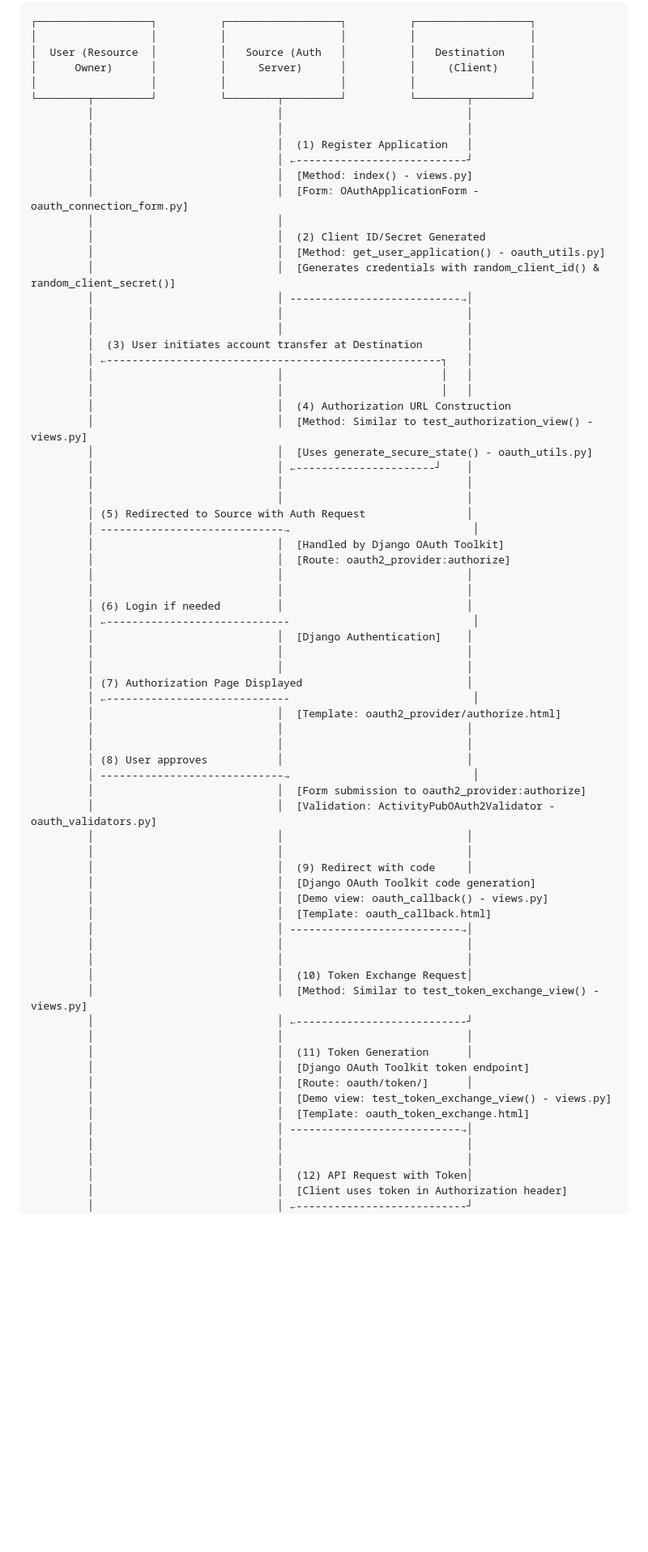
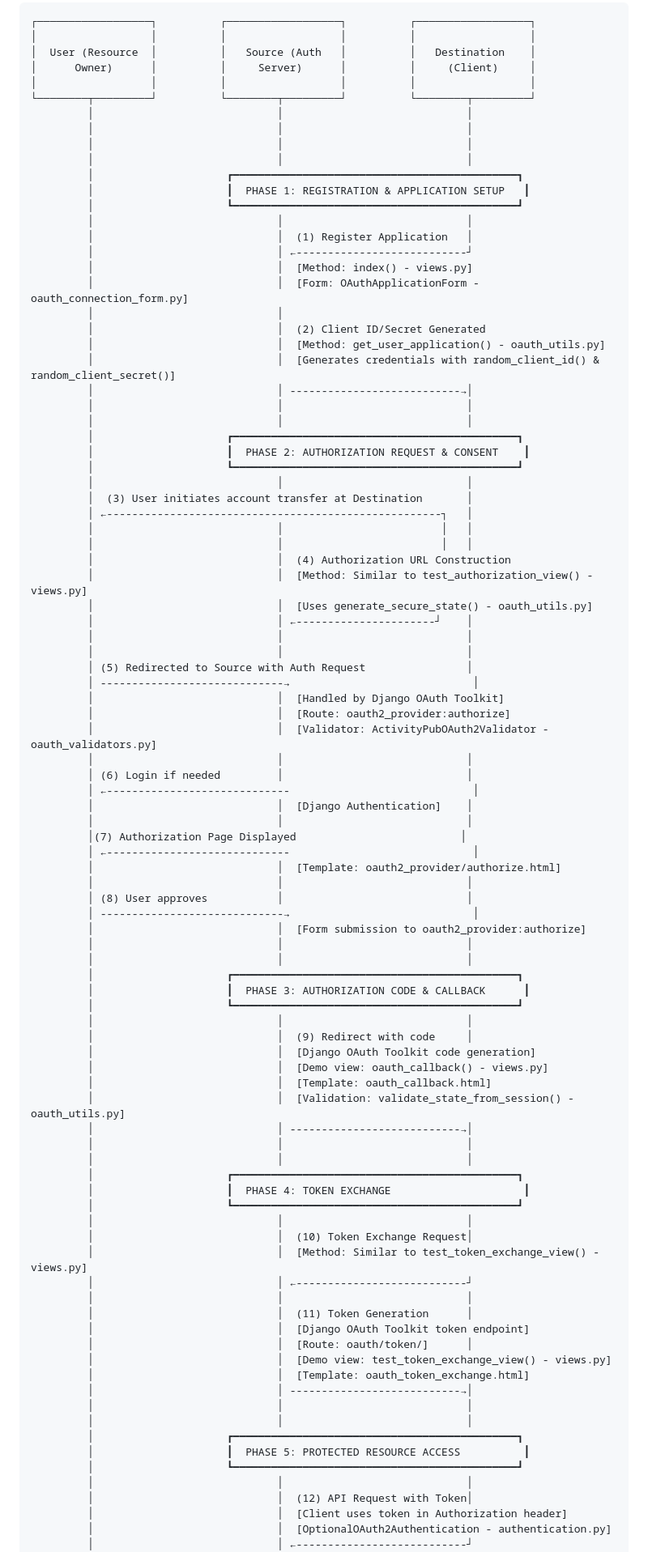
Before and after one commit to dtinit/activity-pub-testbed, a Markdown page: docs/oauth/overview.md, the part around the change printed below. Shown: that part at 81% size. Rendered like a GitHub page; blank space fills up the shorter version.

```diff
--- a/docs/oauth/overview.md
+++ b/docs/oauth/overview.md
@@ -128,6 +165,12 @@ The LOLA specification ([ActivityPub Data Portability](https://swicg.github.io/a
 │                  │          │                  │          │                  │
 └────────┬─────────┘          └────────┬─────────┘          └────────┬─────────┘
          │                             │                             │
+         │                             │                             │
+         │                             │                             │
+         │                             │                             │
+         │                     ┏━━━━━━━━━━━━━━━━━━━━━━━━━━━━━━━━━━━━━━━━━━━━━┓
+         │                     ┃  PHASE 1: REGISTRATION & APPLICATION SETUP   ┃
+         │                     ┗━━━━━━━━━━━━━━━━━━━━━━━━━━━━━━━━━━━━━━━━━━━━━┛
          │                             │                             │
          │                             │  (1) Register Application   │
          │                             │ ←---------------------------┘
@@ -139,6 +182,10 @@ The LOLA specification ([ActivityPub Data Portability](https://swicg.github.io/a
          │                             │  [Generates credentials with random_client_id() & random_client_secret()]
          │                             │ ---------------------------→│
          │                             │                             │
+         │                             │                             │
+         │                     ┏━━━━━━━━━━━━━━━━━━━━━━━━━━━━━━━━━━━━━━━━━━━━━┓
+         │                     ┃  PHASE 2: AUTHORIZATION REQUEST & CONSENT    ┃
+         │                     ┗━━━━━━━━━━━━━━━━━━━━━━━━━━━━━━━━━━━━━━━━━━━━━┛
          │                             │                             │
          │  (3) User initiates account transfer at Destination       │
          │ ←-----------------------------------------------------┐   │
@@ -154,30 +201,36 @@ The LOLA specification ([ActivityPub Data Portability](https://swicg.github.io/a
          │ -----------------------------→                             │
          │                             │  [Handled by Django OAuth Toolkit]
          │                             │  [Route: oauth2_provider:authorize]
-         │                             │                             │
+         │                             │  [Validator: ActivityPubOAuth2Validator - oauth_validators.py]
          │                             │                             │
          │ (6) Login if needed         │                             │
          │ ←-----------------------------                             │
          │                             │  [Django Authentication]    │
          │                             │                             │
-         │                             │                             │
-         │ (7) Authorization Page Displayed                          │
+         │(7) Authorization Page Displayed                          │
          │ ←-----------------------------                             │
          │                             │  [Template: oauth2_provider/authorize.html]
-         │                             │                             │
          │                             │                             │
          │ (8) User approves           │                             │
          │ -----------------------------→                             │
          │                             │  [Form submission to oauth2_provider:authorize]
-         │                             │  [Validation: ActivityPubOAuth2Validator - oauth_validators.py]
          │                             │                             │
+         │                             │                             │
+         │                     ┏━━━━━━━━━━━━━━━━━━━━━━━━━━━━━━━━━━━━━━━━━━━━━┓
+         │                     ┃  PHASE 3: AUTHORIZATION CODE & CALLBACK      ┃
+         │                     ┗━━━━━━━━━━━━━━━━━━━━━━━━━━━━━━━━━━━━━━━━━━━━━┛
          │                             │                             │
          │                             │  (9) Redirect with code     │
          │                             │  [Django OAuth Toolkit code generation]
          │                             │  [Demo view: oauth_callback() - views.py]
          │                             │  [Template: oauth_callback.html]
+         │                             │  [Validation: validate_state_from_session() - oauth_utils.py]
          │                             │ ---------------------------→│
          │                             │                             │
+         │                             │                             │
+         │                     ┏━━━━━━━━━━━━━━━━━━━━━━━━━━━━━━━━━━━━━━━━━━━━━┓
+         │                     ┃  PHASE 4: TOKEN EXCHANGE                     ┃
+         │                     ┗━━━━━━━━━━━━━━━━━━━━━━━━━━━━━━━━━━━━━━━━━━━━━┛
          │                             │                             │
          │                             │  (10) Token Exchange Request│
          │                             │  [Method: Similar to test_token_exchange_view() - views.py]
@@ -191,7 +244,12 @@ The LOLA specification ([ActivityPub Data Portability](https://swicg.github.io/a
          │                             │ ---------------------------→│
          │                             │                             │
          │                             │                             │
+         │                     ┏━━━━━━━━━━━━━━━━━━━━━━━━━━━━━━━━━━━━━━━━━━━━━┓
+         │                     ┃  PHASE 5: PROTECTED RESOURCE ACCESS          ┃
+         │                     ┗━━━━━━━━━━━━━━━━━━━━━━━━━━━━━━━━━━━━━━━━━━━━━┛
+         │                             │                             │
          │                             │  (12) API Request with Token│
          │                             │  [Client uses token in Authorization header]
+         │                             │  [OptionalOAuth2Authentication - authentication.py]
          │                             │ ←---------------------------┘
          │                             │                             │
```
Also changed, not shown: other parts of docs/oauth/overview.md (+71 -31 lines).
